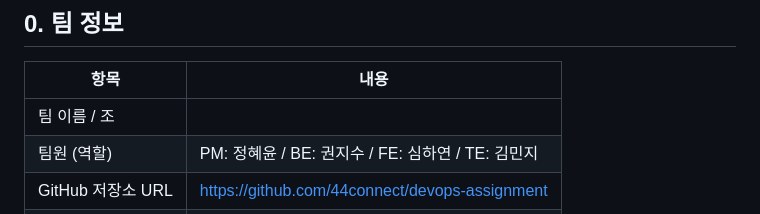
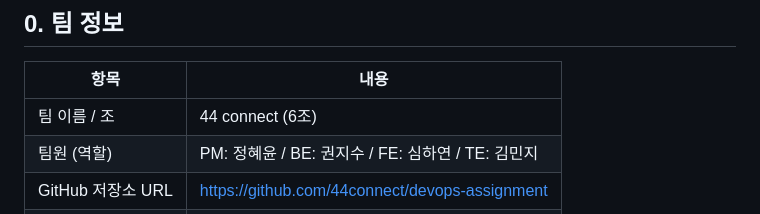
Before and after one commit to 44connect/devops-assignment, a Markdown page: docs/wrapup_checklist.md, the part around the change. GitHub-like rendering.

Commit message:
Update team name in wrapup checklist

```diff
--- a/docs/wrapup_checklist.md
+++ b/docs/wrapup_checklist.md
@@ -10,7 +10,7 @@
 
 | 항목 | 내용 |
 |------|------|
-| 팀 이름 / 조 | | 44 connect
+| 팀 이름 / 조 | 44 connect (6조) |
 | 팀원 (역할) | PM: 정혜윤 / BE: 권지수 / FE: 심하연 / TE: 김민지 |
 | GitHub 저장소 URL | https://github.com/44connect/devops-assignment |
 | Render 배포 URL | |
```
